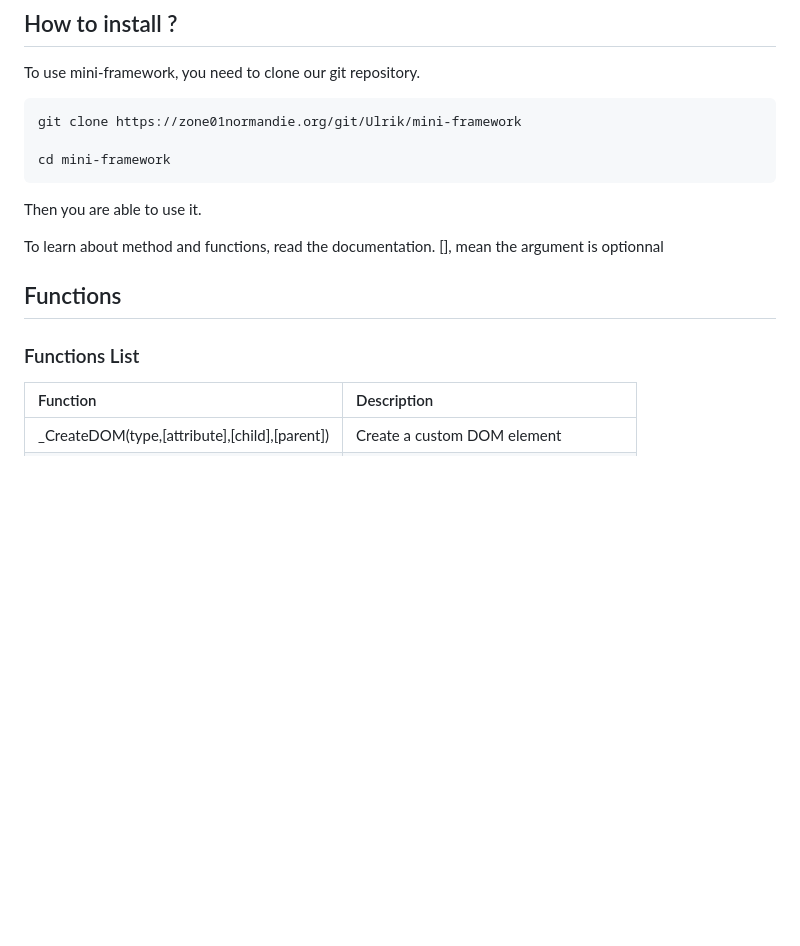
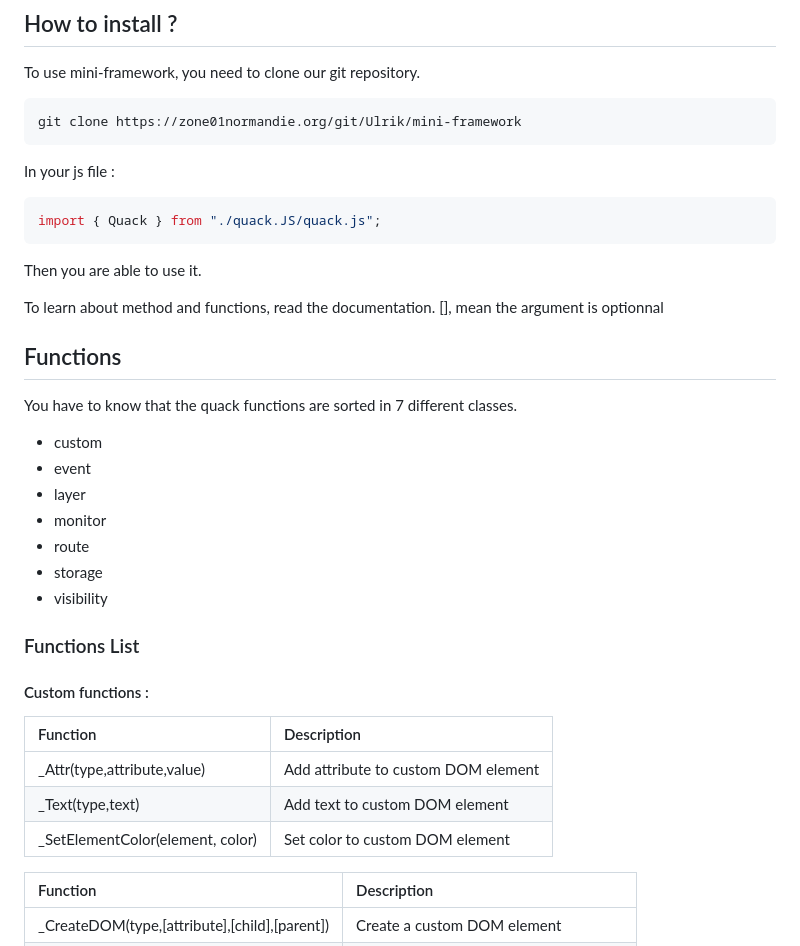
Before and after one commit to Ulrik-git/Mini-Framework, a Markdown page: README.md, the part around the change. GitHub-like rendering; blank space fills up the shorter version.

Commit message:
Readme test

````diff
--- a/README.md
+++ b/README.md
@@ -6,8 +6,11 @@ To use mini-framework, you need to clone our git repository.
 
 ```txt
 git clone https://zone01normandie.org/git/Ulrik/mini-framework
+```
 
-cd mini-framework
+In your js file :
+```js
+import { Quack } from "./quack.JS/quack.js";
 ```
 
 Then you are able to use it.
@@ -17,7 +20,23 @@ To learn about method and functions, read the documentation.
 
 ## Functions
 
+You have to know that the quack functions are sorted in 7 different classes.
+* custom
+* event
+* layer
+* monitor
+* route
+* storage
+* visibility
+
 ### Functions List
+
+#### Custom functions :
+| Function                               | Description                          |
+| :--------                              | :-------                             |
+|_Attr(type,attribute,value)|Add attribute to custom DOM element|
+|_Text(type,text)|Add text to custom DOM element|
+|_SetElementColor(element, color)|Set color to custom DOM element|
 
 | Function                               | Description                          |
 | :--------                              | :-------                             |
````
